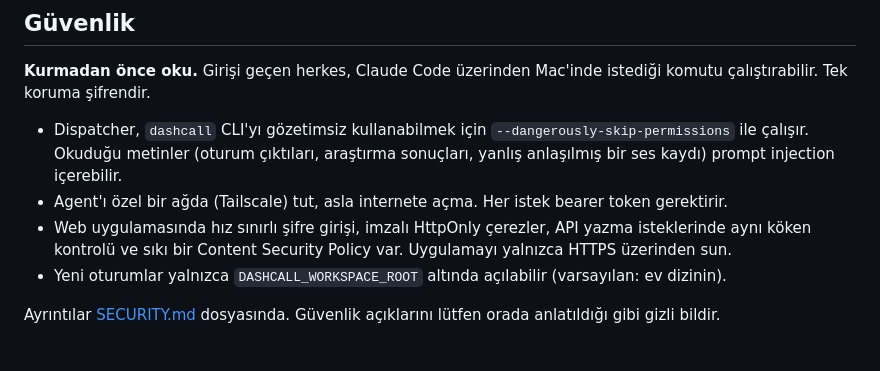
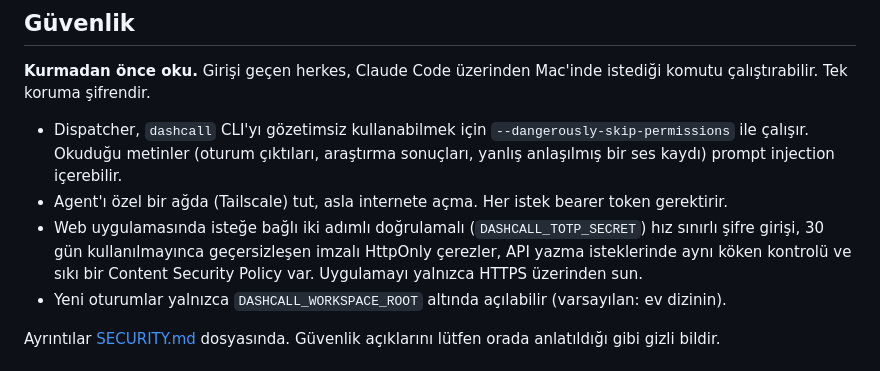
Before and after one commit to emiralpayar/dashcall, a Markdown page: README.tr.md, the part around the change. GitHub-like rendering.

```diff
--- a/README.tr.md
+++ b/README.tr.md
@@ -149,8 +149,9 @@ okuması için `[[PR|pi ar]]` gibi bir telaffuz işaretiyle yazar; altyazıda ya
 - Dispatcher, `dashcall` CLI'yı gözetimsiz kullanabilmek için `--dangerously-skip-permissions` ile çalışır. Okuduğu
   metinler (oturum çıktıları, araştırma sonuçları, yanlış anlaşılmış bir ses kaydı) prompt injection içerebilir.
 - Agent'ı özel bir ağda (Tailscale) tut, asla internete açma. Her istek bearer token gerektirir.
-- Web uygulamasında hız sınırlı şifre girişi, imzalı HttpOnly çerezler, API yazma isteklerinde aynı köken kontrolü ve
-  sıkı bir Content Security Policy var. Uygulamayı yalnızca HTTPS üzerinden sun.
+- Web uygulamasında isteğe bağlı iki adımlı doğrulamalı (`DASHCALL_TOTP_SECRET`) hız sınırlı şifre girişi, 30 gün
+  kullanılmayınca geçersizleşen imzalı HttpOnly çerezler, API yazma isteklerinde aynı köken kontrolü ve sıkı bir
+  Content Security Policy var. Uygulamayı yalnızca HTTPS üzerinden sun.
 - Yeni oturumlar yalnızca `DASHCALL_WORKSPACE_ROOT` altında açılabilir (varsayılan: ev dizinin).
 
 Ayrıntılar [SECURITY.md](SECURITY.md) dosyasında. Güvenlik açıklarını lütfen orada anlatıldığı gibi gizli bildir.
```
Also changed, not shown: CHANGELOG.md (+11 -0 lines), README.md (+3 -2 lines).
